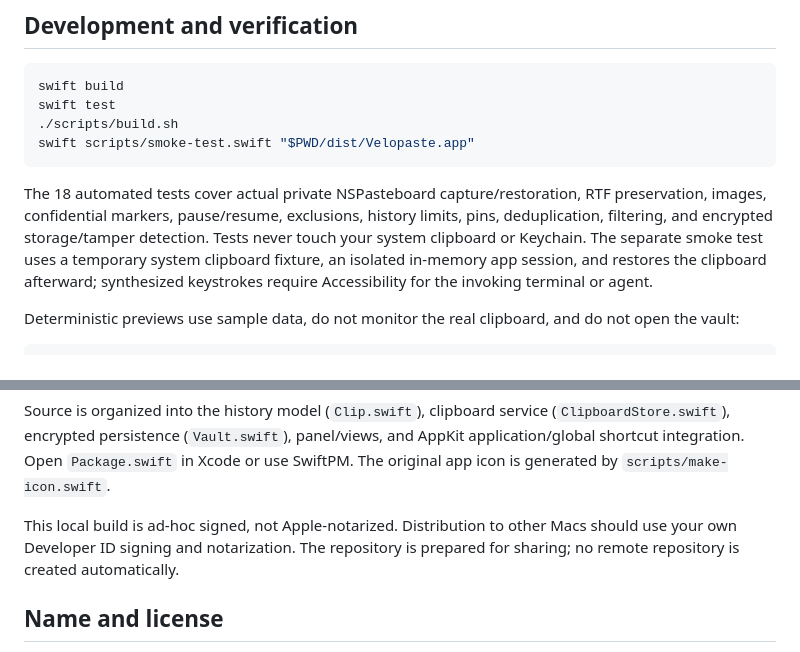
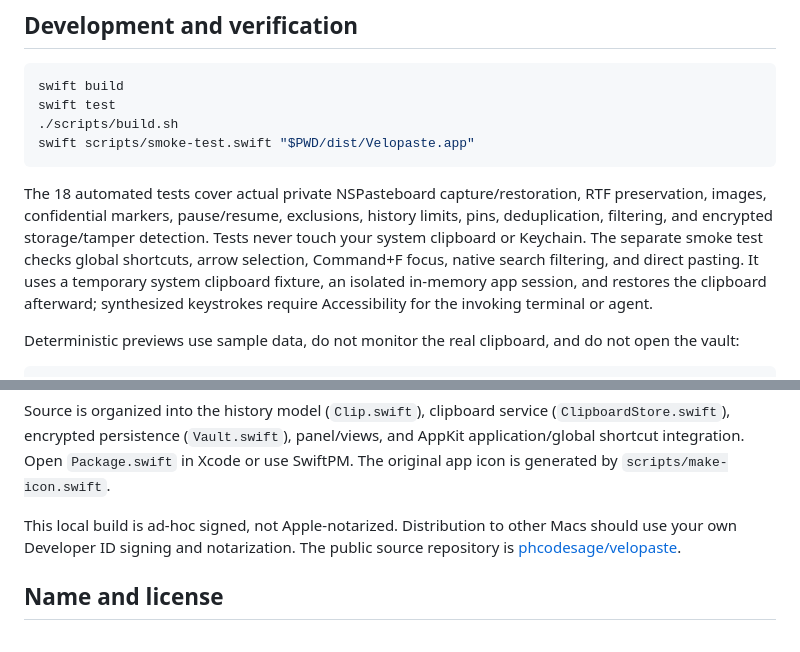
Before and after one commit to phcodesage/velopaste, a Markdown page: README.md, 2 parts joined by grey strips. Rendered like a GitHub page.

````diff
--- a/README.md
+++ b/README.md
@@ -79,7 +93,7 @@ swift test
 swift scripts/smoke-test.swift "$PWD/dist/Velopaste.app"
 ```
 
-The 18 automated tests cover actual private NSPasteboard capture/restoration, RTF preservation, images, confidential markers, pause/resume, exclusions, history limits, pins, deduplication, filtering, and encrypted storage/tamper detection. Tests never touch your system clipboard or Keychain. The separate smoke test uses a temporary system clipboard fixture, an isolated in-memory app session, and restores the clipboard afterward; synthesized keystrokes require Accessibility for the invoking terminal or agent.
+The 18 automated tests cover actual private NSPasteboard capture/restoration, RTF preservation, images, confidential markers, pause/resume, exclusions, history limits, pins, deduplication, filtering, and encrypted storage/tamper detection. Tests never touch your system clipboard or Keychain. The separate smoke test checks global shortcuts, arrow selection, Command+F focus, native search filtering, and direct pasting. It uses a temporary system clipboard fixture, an isolated in-memory app session, and restores the clipboard afterward; synthesized keystrokes require Accessibility for the invoking terminal or agent.
 
 Deterministic previews use sample data, do not monitor the real clipboard, and do not open the vault:
 
@@ -92,7 +106,7 @@ dist/Velopaste.app/Contents/MacOS/Velopaste --preview --settings --snapshot "$PW
 
 Source is organized into the history model (`Clip.swift`), clipboard service (`ClipboardStore.swift`), encrypted persistence (`Vault.swift`), panel/views, and AppKit application/global shortcut integration. Open `Package.swift` in Xcode or use SwiftPM. The original app icon is generated by `scripts/make-icon.swift`.
 
-This local build is ad-hoc signed, not Apple-notarized. Distribution to other Macs should use your own Developer ID signing and notarization. The repository is prepared for sharing; no remote repository is created automatically.
+This local build is ad-hoc signed, not Apple-notarized. Distribution to other Macs should use your own Developer ID signing and notarization. The public source repository is [phcodesage/velopaste](https://github.com/phcodesage/velopaste).
 
 ## Name and license
 
````
Also changed, not shown: other parts of README.md (+15 -1 lines), docs/VALIDATION.md (+3 -3 lines), Resources/AppIcon.png, docs/clipboard-dark.png, docs/clipboard-light.png, docs/emoji.png, docs/settings.png, 10 other files.
